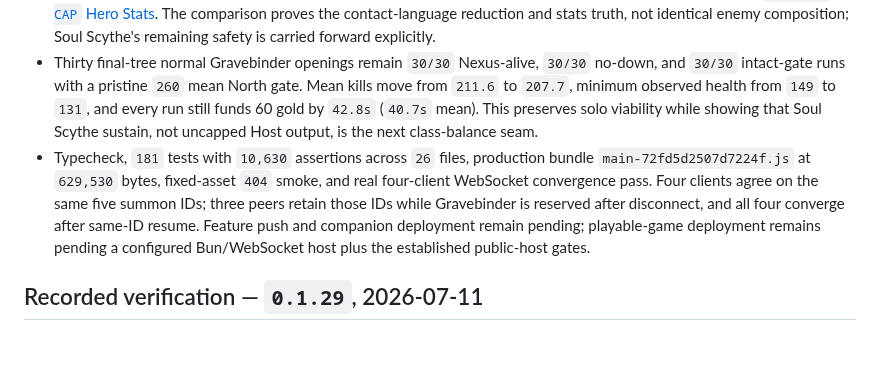
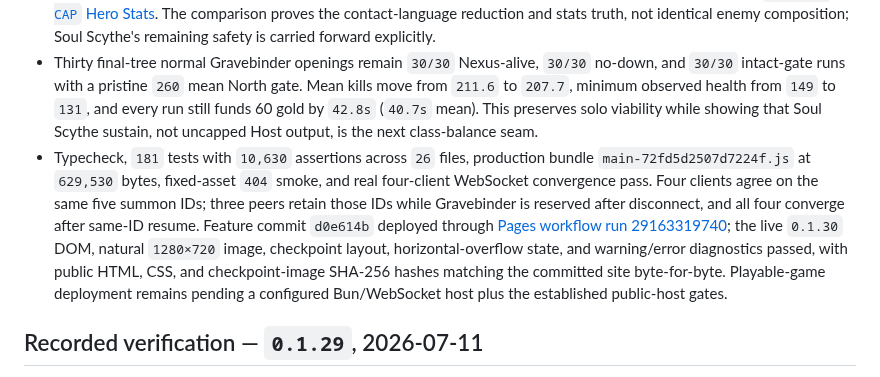
Before and after one commit to FabienGreard/x-hero-siege, a Markdown page: docs/PLAYTEST.md, the part around the change. GitHub-like rendering; blank space fills up the shorter version.

Commit message:
docs(release): record Bound the Host deployment

```diff
--- a/docs/PLAYTEST.md
+++ b/docs/PLAYTEST.md
@@ -107,7 +107,7 @@ After verifying the slice, record the result and begin the next cycle from the n
 - Gravebinder Hero Stats exposes exact current consequences as `24/30/36 DMG` plus `3×3`, `4×3`, or `5×3 HIT CAP`; the full accessible row says the rank-sized Host can strike up to three times each and no more than five remain active. At native `1280×720`, the rank-three row fits without clipping beside dense contact, and fresh game tabs have exact viewport fit with empty warning/error diagnostics.
 - Compared the [shipped sustained-contact baseline](playtest/bound-the-host-before.jpg) with the controlled [bounded contact field](playtest/bound-the-host-after.jpg) and [rank-three `5×3 HIT CAP` Hero Stats](playtest/bound-the-host-stats.jpg). The comparison proves the contact-language reduction and stats truth, not identical enemy composition; Soul Scythe's remaining safety is carried forward explicitly.
 - Thirty final-tree normal Gravebinder openings remain `30/30` Nexus-alive, `30/30` no-down, and `30/30` intact-gate runs with a pristine `260` mean North gate. Mean kills move from `211.6` to `207.7`, minimum observed health from `149` to `131`, and every run still funds 60 gold by `42.8s` (`40.7s` mean). This preserves solo viability while showing that Soul Scythe sustain, not uncapped Host output, is the next class-balance seam.
-- Typecheck, `181` tests with `10,630` assertions across `26` files, production bundle `main-72fd5d2507d7224f.js` at `629,530` bytes, fixed-asset `404` smoke, and real four-client WebSocket convergence pass. Four clients agree on the same five summon IDs; three peers retain those IDs while Gravebinder is reserved after disconnect, and all four converge after same-ID resume. Feature push and companion deployment remain pending; playable-game deployment remains pending a configured Bun/WebSocket host plus the established public-host gates.
+- Typecheck, `181` tests with `10,630` assertions across `26` files, production bundle `main-72fd5d2507d7224f.js` at `629,530` bytes, fixed-asset `404` smoke, and real four-client WebSocket convergence pass. Four clients agree on the same five summon IDs; three peers retain those IDs while Gravebinder is reserved after disconnect, and all four converge after same-ID resume. Feature commit `d0e614b` deployed through [Pages workflow run 29163319740](https://github.com/FabienGreard/x-hero-siege/actions/runs/29163319740); the live `0.1.30` DOM, natural `1280×720` image, checkpoint layout, horizontal-overflow state, and warning/error diagnostics passed, with public HTML, CSS, and checkpoint-image SHA-256 hashes matching the committed site byte-for-byte. Playable-game deployment remains pending a configured Bun/WebSocket host plus the established public-host gates.
 
 ## Recorded verification — `0.1.29`, 2026-07-11
 
```
Also changed, not shown: docs/ROADMAP.md (+1 -1 lines).
